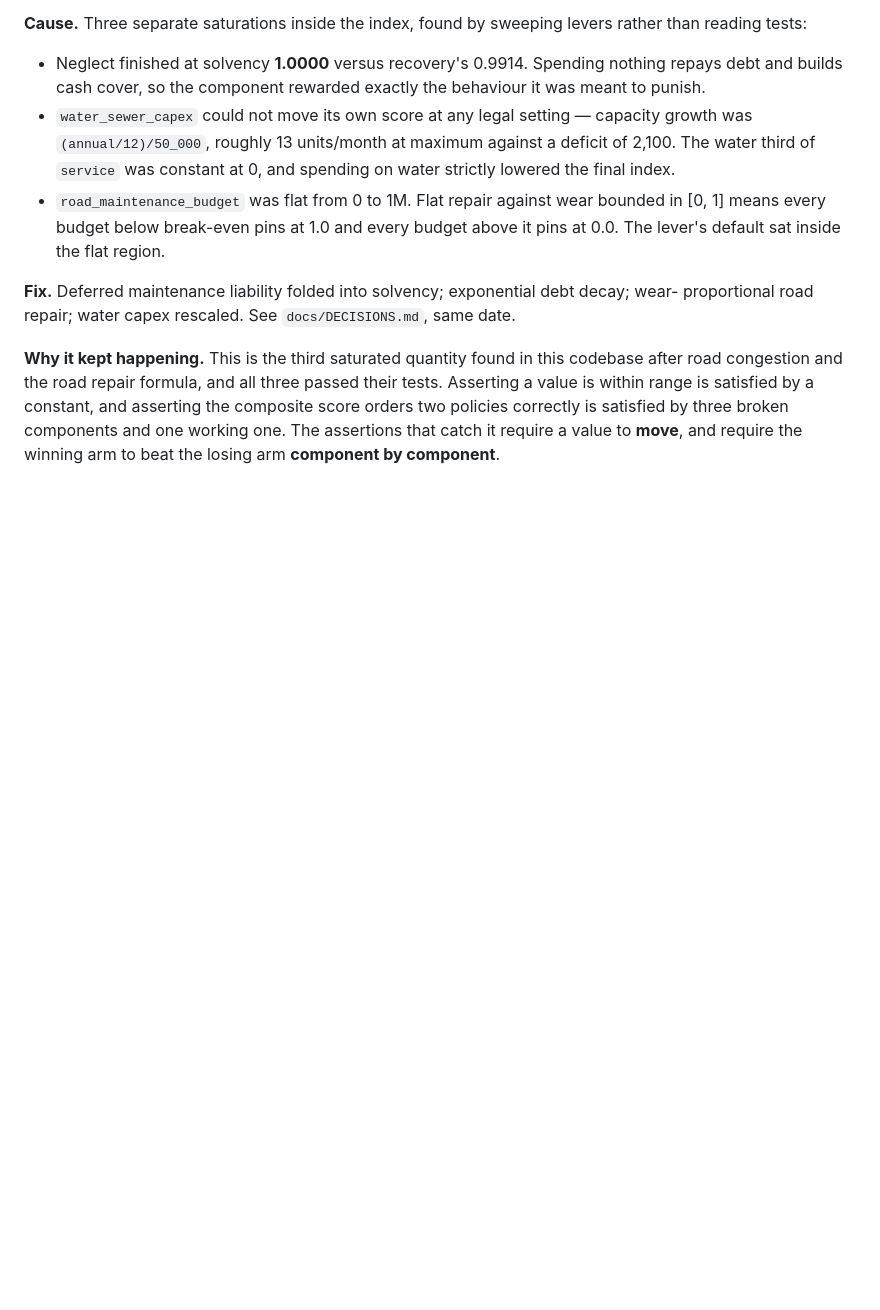
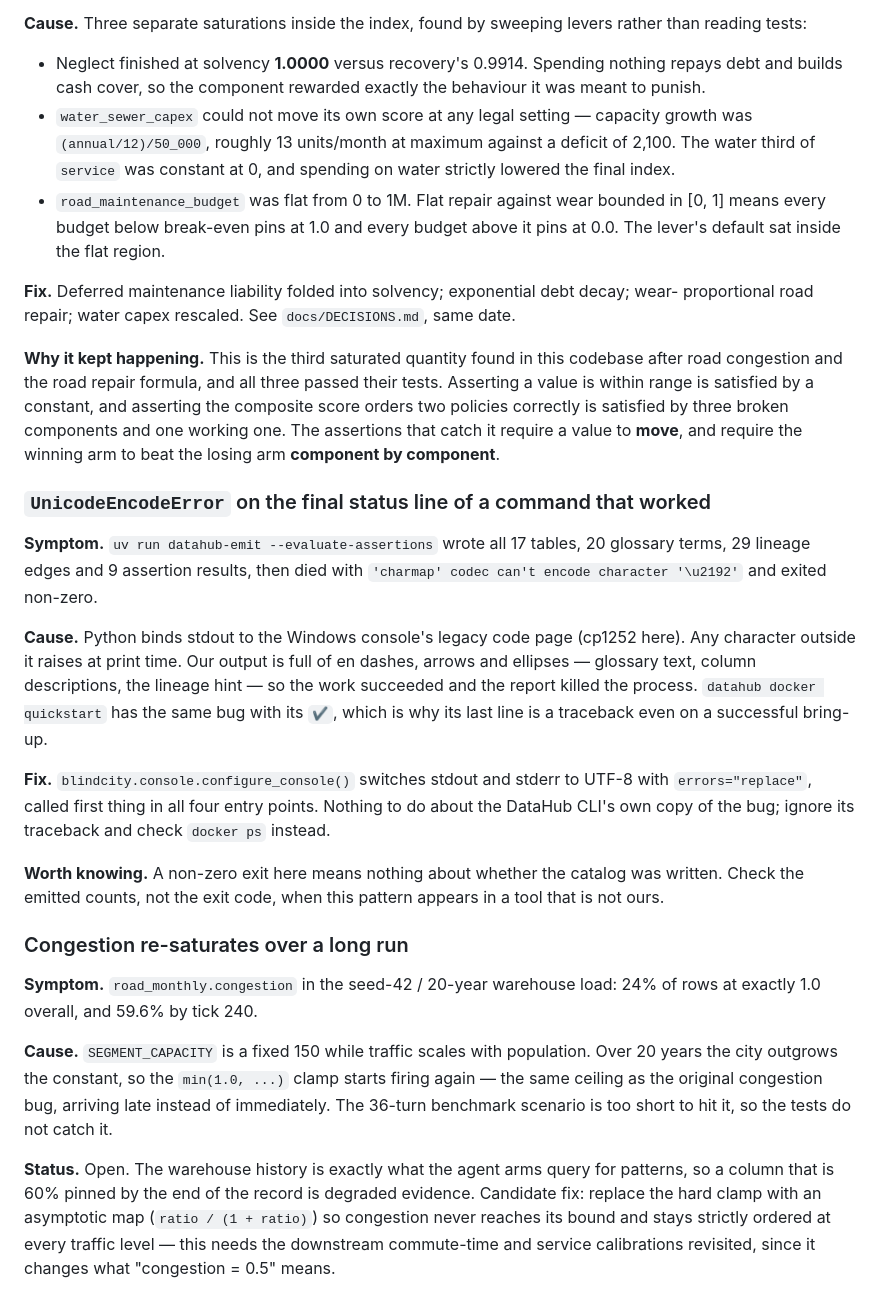
Before and after one commit to sp-entertainment/contest-datahub-city-sim, a Markdown page: docs/ERRORS.md, the part around the change. Drawn GitHub-style; blank space fills up the shorter version.

```diff
--- a/docs/ERRORS.md
+++ b/docs/ERRORS.md
@@ -154,3 +154,38 @@ within range is satisfied by a constant, and asserting the composite score order
 correctly is satisfied by three broken components and one working one. The assertions that catch
 it require a value to **move**, and require the winning arm to beat the losing arm **component by
 component**.
+
+### `UnicodeEncodeError` on the final status line of a command that worked
+
+**Symptom.** `uv run datahub-emit --evaluate-assertions` wrote all 17 tables, 20 glossary terms,
+29 lineage edges and 9 assertion results, then died with
+`'charmap' codec can't encode character '\u2192'` and exited non-zero.
+
+**Cause.** Python binds stdout to the Windows console's legacy code page (cp1252 here). Any
+character outside it raises at print time. Our output is full of en dashes, arrows and ellipses —
+glossary text, column descriptions, the lineage hint — so the work succeeded and the report killed
+the process. `datahub docker quickstart` has the same bug with its `✔`, which is why its last line
+is a traceback even on a successful bring-up.
+
+**Fix.** `blindcity.console.configure_console()` switches stdout and stderr to UTF-8 with
+`errors="replace"`, called first thing in all four entry points. Nothing to do about the DataHub
+CLI's own copy of the bug; ignore its traceback and check `docker ps` instead.
+
+**Worth knowing.** A non-zero exit here means nothing about whether the catalog was written. Check
+the emitted counts, not the exit code, when this pattern appears in a tool that is not ours.
+
+### Congestion re-saturates over a long run
+
+**Symptom.** `road_monthly.congestion` in the seed-42 / 20-year warehouse load: 24% of rows at
+exactly 1.0 overall, and 59.6% by tick 240.
+
+**Cause.** `SEGMENT_CAPACITY` is a fixed 150 while traffic scales with population. Over 20 years
+the city outgrows the constant, so the `min(1.0, ...)` clamp starts firing again — the same ceiling
+as the original congestion bug, arriving late instead of immediately. The 36-turn benchmark
+scenario is too short to hit it, so the tests do not catch it.
+
+**Status.** Open. The warehouse history is exactly what the agent arms query for patterns, so a
+column that is 60% pinned by the end of the record is degraded evidence. Candidate fix: replace the
+hard clamp with an asymptotic map (`ratio / (1 + ratio)`) so congestion never reaches its bound and
+stays strictly ordered at every traffic level — this needs the downstream commute-time and service
+calibrations revisited, since it changes what "congestion = 0.5" means.
```
Also changed, not shown: docs/ENVIRONMENT.md (+30 -11 lines).
